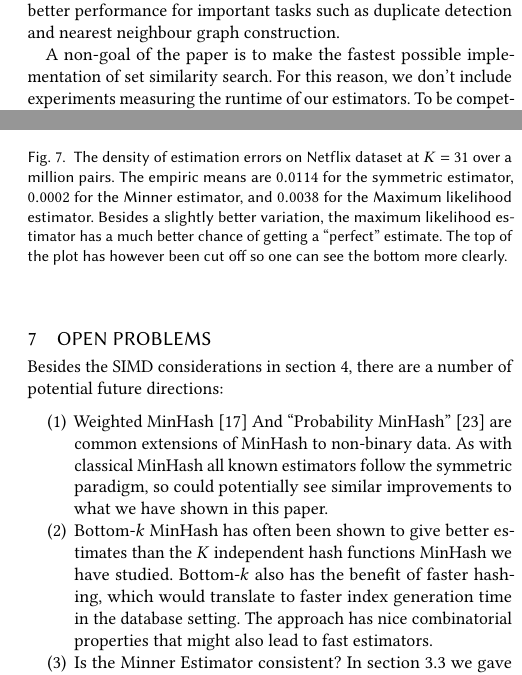
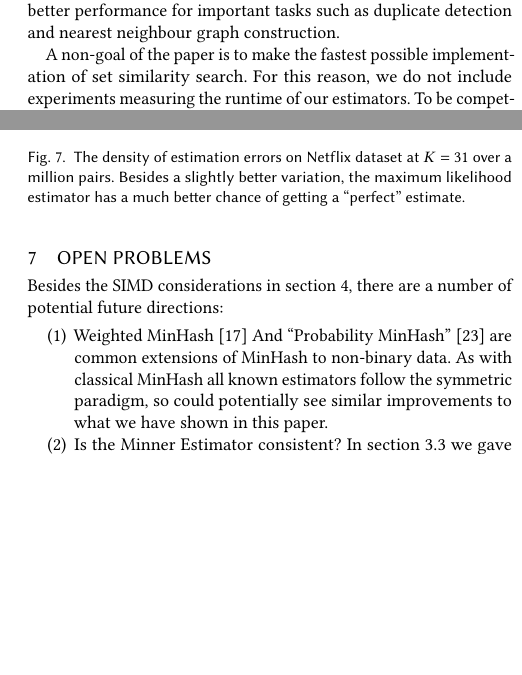
Before and after one commit to thomasahle/asymmetric-minhash, a LaTeX paper (minner.tex, which reads sections/conclusion.tex, sections/introduction.tex): two parts of the columns of pages 2 and 9 of 10 before the commit and two parts of the columns of pages 2 and 9 of 9 after it, joined at a grey line, cut so that both start at the same text, the shorter picture padded with empty space. Compiled offline with pdfLaTeX.

Commit message:
Fit 9 pages

```diff
--- a/sections/conclusion.tex
+++ b/sections/conclusion.tex
@@ -30,9 +28,9 @@ Besides the SIMD considerations in \cref{sec:alg}, there are a number of potenti
 \begin{enumerate}
    \item Weighted MinHash~\cite{ioffe2010improved} And ``Probability MinHash''~\cite{moulton2018maximally} are common extensions of MinHash to non-binary data.
       As with classical MinHash all known estimators follow the symmetric paradigm, so could potentially see similar improvements to what we have shown in this paper.
-   \item Bottom-$k$ MinHash has often been shown to give better estimates than the $K$ independent hash functions MinHash we have studied.
-      Bottom-$k$ also has the benefit of faster hashing, which would translate to faster index generation time in the database setting.
-      The approach has nice combinatorial properties that might also lead to fast estimators.
+%   \item Bottom-$k$ MinHash has often been shown to give better estimates than the $K$ independent hash functions MinHash we have studied.
+%      Bottom-$k$ also has the benefit of faster hashing, which would translate to faster index generation time in the database setting.
+%      The approach has nice combinatorial properties that might also lead to fast estimators.
    \item Is the Minner Estimator consistent? In \cref{sec:minner} we gave results that indicate Minner may not be unbiased.
       However, experimentally it appears to converge to the right value as $K\to\infty$.
    \item Use a Bayesian prior for $Y$.
@@ -53,10 +51,10 @@ Besides the SIMD considerations in \cref{sec:alg}, there are a number of potenti
    \centering
    \includegraphics[trim=0 5 35 40,clip,width=\linewidth]{figures/hist2}
 \caption{The density of estimation errors on Netflix dataset at $K=31$ over a million pairs.
-   The empiric means are $0.0114$ for the symmetric estimator,
-$0.0002$ for the Minner estimator, and
-$0.0038$ for the Maximum likelihood estimator.
+%The empiric means are $0.0114$ for the symmetric estimator,
+%$0.0002$ for the Minner estimator, and
+%$0.0038$ for the Maximum likelihood estimator.
 Besides a slightly better variation, the maximum likelihood estimator has a much better chance of getting a ``perfect'' estimate.
-The top of the plot has however been cut off so one can see the bottom more clearly.
+%The top of the plot has however been cut off so one can see the bottom more clearly.
 }
 \end{figure}
--- a/sections/introduction.tex
+++ b/sections/introduction.tex
@@ -71,9 +70,8 @@ In this paper, we take a principled approach to this problem.
 While our focus is mainly on applications characterized as ``one-many'', such as search, many applications characterized as ``many-many'' are trivially reduced to $n$ times one-many.
 We thus also obtain better performance for important tasks such as duplicate detection and nearest neighbour graph construction.
 
-% TODO: Go over this one more time
 A non-goal of the paper is to make the fastest possible implementation of set similarity search.
-For this reason, we don't include experiments measuring the runtime of our estimators.
+For this reason, we do not include experiments measuring the runtime of our estimators.
 To be competitive in raw running time requires a serious engineering task with papers like~\cite{guo2020accelerating} including 33,812 lines of optimized C and assembly code by many authors.
 In \cref{sec:alg} we discuss hardware-level optimizations of this kind.
 
```
Also changed, not shown: sections/algorithm.tex (+1 -1 lines), sections/background.tex (+0 -16 lines), sections/estimation.tex (+3 -5 lines), sections/conclusion.tex (12 more changed lines), sections/introduction.tex (1 more changed lines).
